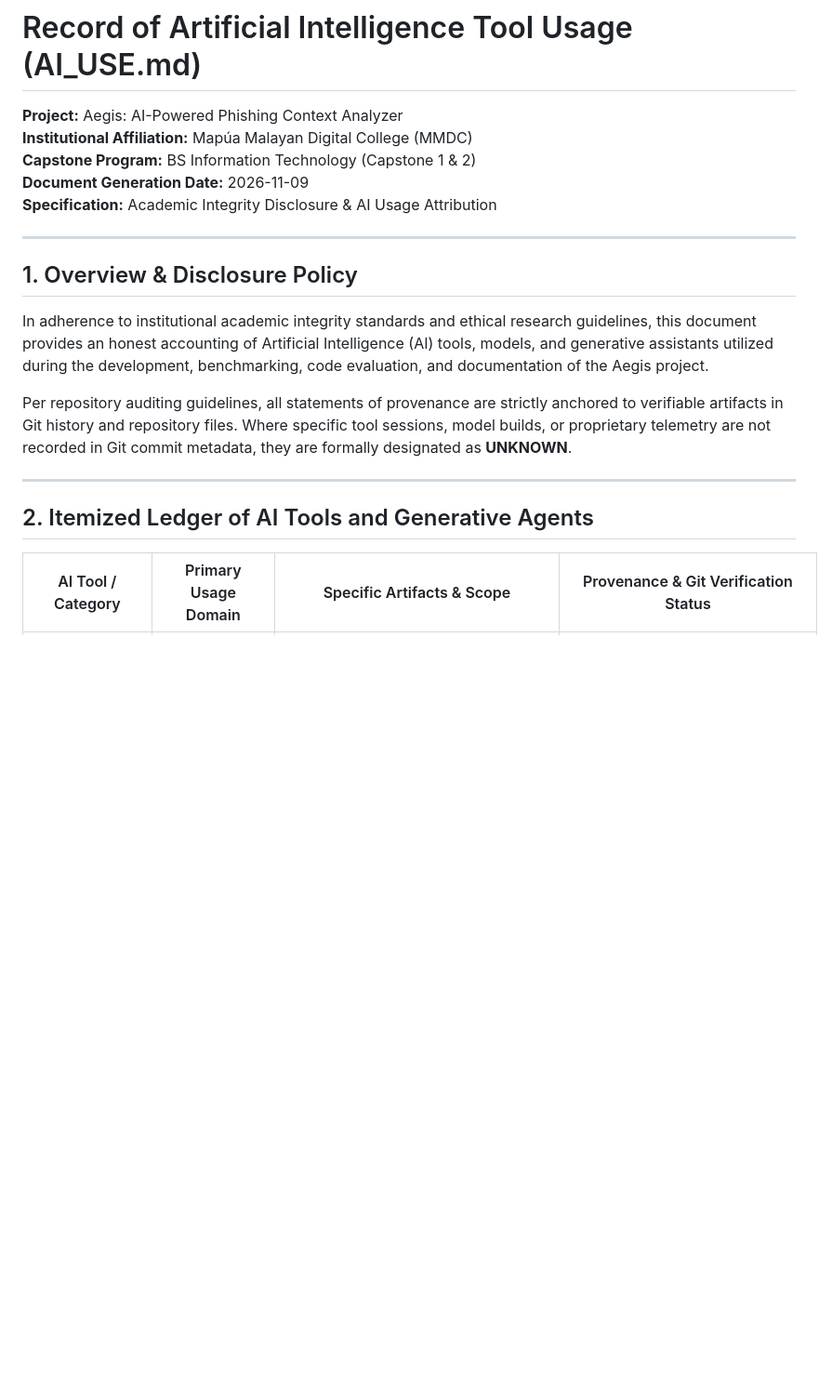
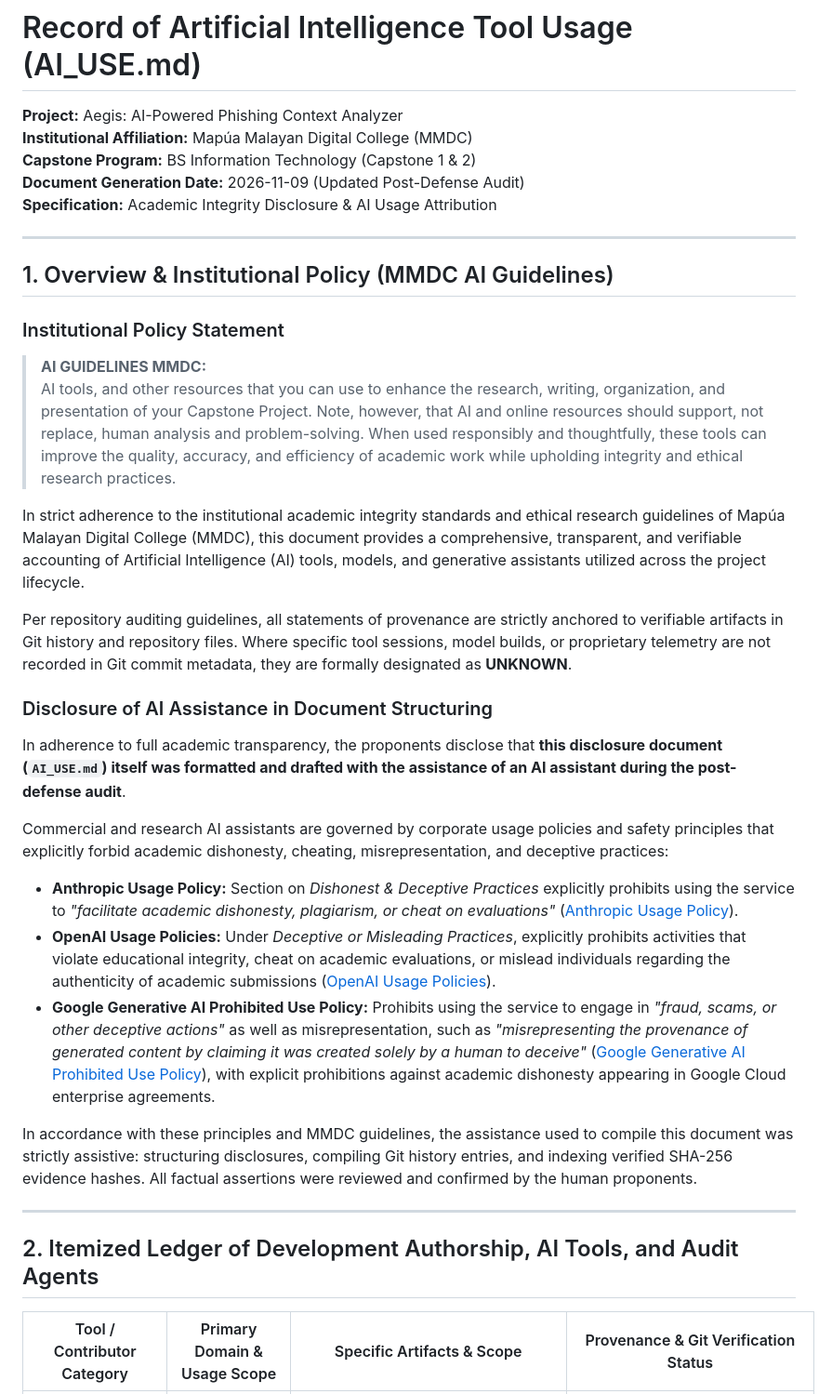
Before and after one commit to j4ffyy/Aegis-Phishing-Context-Analyzer, a Markdown page: AI_USE.md, the part around one of its changes. Shown at 93% size. Rendered like a GitHub page; blank space fills up the shorter version.

Commit message:
docs(ai-use): update AI usage disclosure

```diff
--- a/AI_USE.md
+++ b/AI_USE.md
@@ -3,20 +3,34 @@
 **Project:** Aegis: AI-Powered Phishing Context Analyzer
 **Institutional Affiliation:** Mapúa Malayan Digital College (MMDC)
 **Capstone Program:** BS Information Technology (Capstone 1 & 2)
-**Document Generation Date:** 2026-11-09
+**Document Generation Date:** 2026-11-09 (Updated Post-Defense Audit)
 **Specification:** Academic Integrity Disclosure & AI Usage Attribution
 
 ---
 
-## 1. Overview & Disclosure Policy
+## 1. Overview & Institutional Policy (MMDC AI Guidelines)
 
-In adherence to institutional academic integrity standards and ethical research guidelines, this document provides an honest accounting of Artificial Intelligence (AI) tools, models, and generative assistants utilized during the development, benchmarking, code evaluation, and documentation of the Aegis project.
+### Institutional Policy Statement
+> **AI GUIDELINES MMDC:**
+> AI tools, and other resources that you can use to enhance the research, writing, organization, and presentation of your Capstone Project. Note, however, that AI and online resources should support, not replace, human analysis and problem-solving. When used responsibly and thoughtfully, these tools can improve the quality, accuracy, and efficiency of academic work while upholding integrity and ethical research practices.
+
+In strict adherence to the institutional academic integrity standards and ethical research guidelines of Mapúa Malayan Digital College (MMDC), this document provides a comprehensive, transparent, and verifiable accounting of Artificial Intelligence (AI) tools, models, and generative assistants utilized across the project lifecycle.
 
 Per repository auditing guidelines, all statements of provenance are strictly anchored to verifiable artifacts in Git history and repository files. Where specific tool sessions, model builds, or proprietary telemetry are not recorded in Git commit metadata, they are formally designated as **UNKNOWN**.
 
+### Disclosure of AI Assistance in Document Structuring
+In adherence to full academic transparency, the proponents disclose that **this disclosure document (`AI_USE.md`) itself was formatted and drafted with the assistance of an AI assistant during the post-defense audit**.
+
+Commercial and research AI assistants are governed by corporate usage policies and safety principles that explicitly forbid academic dishonesty, cheating, misrepresentation, and deceptive practices:
+- **Anthropic Usage Policy:** Section on *Dishonest & Deceptive Practices* explicitly prohibits using the service to *"facilitate academic dishonesty, plagiarism, or cheat on evaluations"* ([Anthropic Usage Policy](https://www.anthropic.com/legal/commercial-terms)).
+- **OpenAI Usage Policies:** Under *Deceptive or Misleading Practices*, explicitly prohibits activities that violate educational integrity, cheat on academic evaluations, or mislead individuals regarding the authenticity of academic submissions ([OpenAI Usage Policies](https://openai.com/policies/usage-policies)).
+- **Google Generative AI Prohibited Use Policy:** Prohibits using the service to engage in *"fraud, scams, or other deceptive actions"* as well as misrepresentation, such as *"misrepresenting the provenance of generated content by claiming it was created solely by a human to deceive"* ([Google Generative AI Prohibited Use Policy](https://policies.google.com/terms/generative-ai/use-policy)), with explicit prohibitions against academic dishonesty appearing in Google Cloud enterprise agreements.
+
+In accordance with these principles and MMDC guidelines, the assistance used to compile this document was strictly assistive: structuring disclosures, compiling Git history entries, and indexing verified SHA-256 evidence hashes. All factual assertions were reviewed and confirmed by the human proponents.
+
 ---
 
-## 2. Itemized Ledger of AI Tools and Generative Agents
+## 2. Itemized Ledger of Development Authorship, AI Tools, and Audit Agents
 
-| AI Tool / Category | Primary Usage Domain | Specific Artifacts & Scope | Provenance & Git Verification Status |
+| Tool / Contributor Category | Primary Domain & Usage Scope | Specific Artifacts & Scope | Provenance & Git Verification Status |
 |---|---|---|---|
```
Also changed, not shown: other parts of AI_USE.md (+12 -7 lines).
